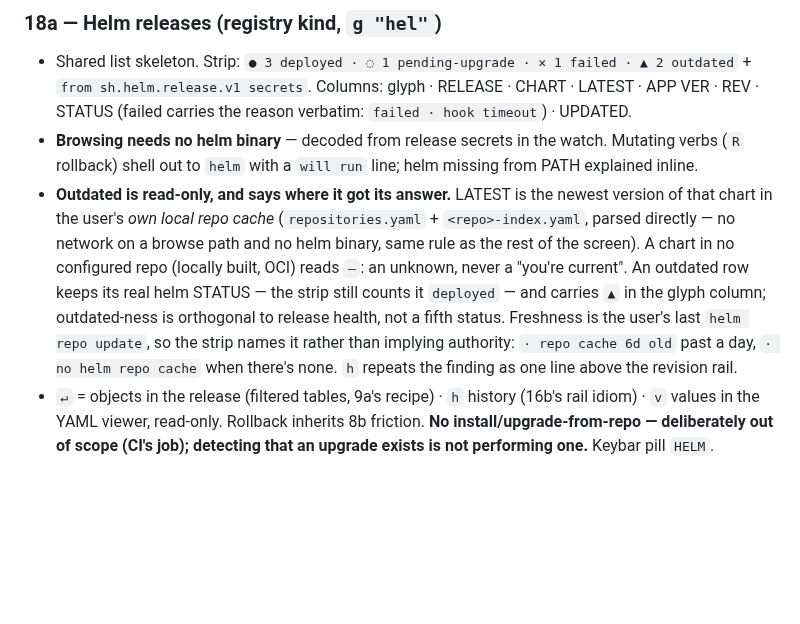
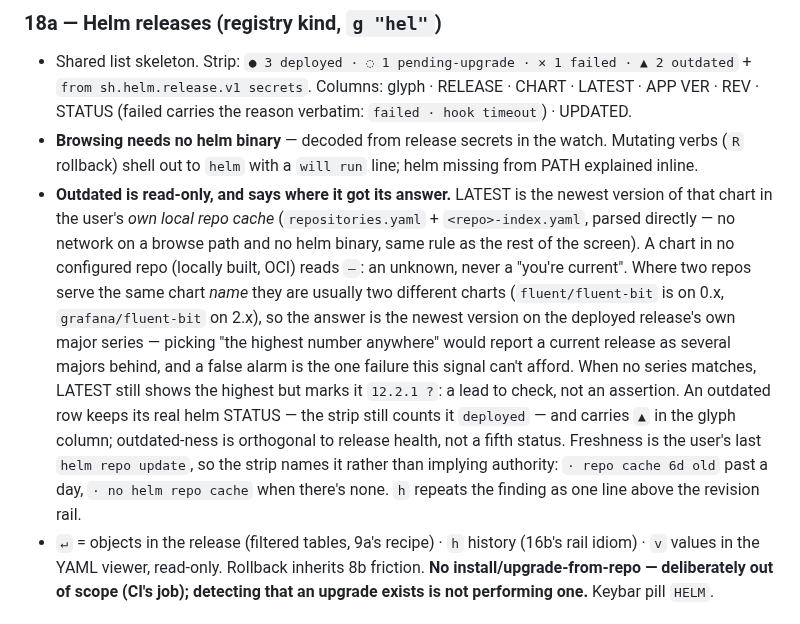
Before and after one commit to kute-dev/kute, a Markdown page: docs/design/README.md, the part around the change. GitHub-like rendering; blank space fills up the shorter version.

Commit message:
docs(design): record how 18a resolves a chart name served by two repos

```diff
--- a/docs/design/README.md
+++ b/docs/design/README.md
@@ -257,7 +257,7 @@ The file in this bundle (`Kute Spec.dc.html`, plus its runtime `support.js`) is
 ### 18a — Helm releases (registry kind, `g "hel"`)
 - Shared list skeleton. Strip: `● 3 deployed · ◌ 1 pending-upgrade · ✕ 1 failed · ▲ 2 outdated` + `from sh.helm.release.v1 secrets`. Columns: glyph · RELEASE · CHART · LATEST · APP VER · REV · STATUS (failed carries the reason verbatim: `failed · hook timeout`) · UPDATED.
 - **Browsing needs no helm binary** — decoded from release secrets in the watch. Mutating verbs (`R` rollback) shell out to `helm` with a `will run` line; helm missing from PATH explained inline.
-- **Outdated is read-only, and says where it got its answer.** LATEST is the newest version of that chart in the user's *own local repo cache* (`repositories.yaml` + `<repo>-index.yaml`, parsed directly — no network on a browse path and no helm binary, same rule as the rest of the screen). A chart in no configured repo (locally built, OCI) reads `–`: an unknown, never a "you're current". An outdated row keeps its real helm STATUS — the strip still counts it `deployed` — and carries `▲` in the glyph column; outdated-ness is orthogonal to release health, not a fifth status. Freshness is the user's last `helm repo update`, so the strip names it rather than implying authority: `· repo cache 6d old` past a day, `· no helm repo cache` when there's none. `h` repeats the finding as one line above the revision rail.
+- **Outdated is read-only, and says where it got its answer.** LATEST is the newest version of that chart in the user's *own local repo cache* (`repositories.yaml` + `<repo>-index.yaml`, parsed directly — no network on a browse path and no helm binary, same rule as the rest of the screen). A chart in no configured repo (locally built, OCI) reads `–`: an unknown, never a "you're current". Where two repos serve the same chart *name* they are usually two different charts (`fluent/fluent-bit` is on 0.x, `grafana/fluent-bit` on 2.x), so the answer is the newest version on the deployed release's own major series — picking "the highest number anywhere" would report a current release as several majors behind, and a false alarm is the one failure this signal can't afford. When no series matches, LATEST still shows the highest but marks it `12.2.1 ?`: a lead to check, not an assertion. An outdated row keeps its real helm STATUS — the strip still counts it `deployed` — and carries `▲` in the glyph column; outdated-ness is orthogonal to release health, not a fifth status. Freshness is the user's last `helm repo update`, so the strip names it rather than implying authority: `· repo cache 6d old` past a day, `· no helm repo cache` when there's none. `h` repeats the finding as one line above the revision rail.
 - `↵` = objects in the release (filtered tables, 9a's recipe) · `h` history (16b's rail idiom) · `v` values in the YAML viewer, read-only. Rollback inherits 8b friction. **No install/upgrade-from-repo — deliberately out of scope (CI's job); detecting that an upgrade exists is not performing one.** Keybar pill `HELM`.
 
 ### 19a — Cluster overview (`g "ov"`)
```
